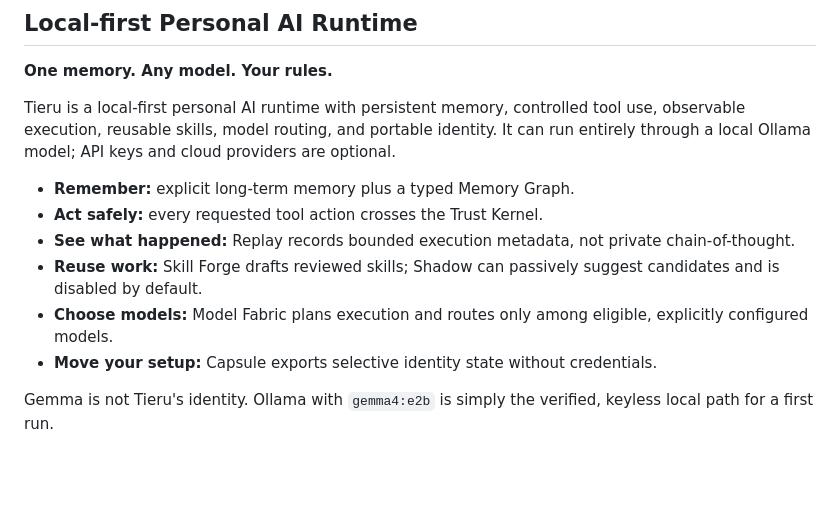
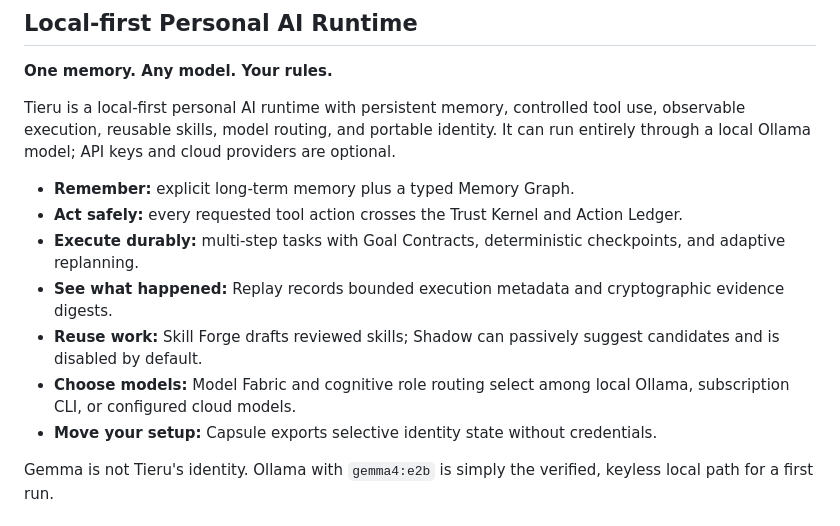
Before and after one commit to QTrieu0610/tieru-agent, a Markdown page: README.md, the part around one of its changes. Rendered like a GitHub page; blank space fills up the shorter version.

```diff
--- a/README.md
+++ b/README.md
@@ -10,13 +10,11 @@ identity. It can run entirely through a local Ollama model; API keys and cloud
 providers are optional.
 
 - **Remember:** explicit long-term memory plus a typed Memory Graph.
-- **Act safely:** every requested tool action crosses the Trust Kernel.
-- **See what happened:** Replay records bounded execution metadata, not private
-  chain-of-thought.
-- **Reuse work:** Skill Forge drafts reviewed skills; Shadow can passively
-  suggest candidates and is disabled by default.
-- **Choose models:** Model Fabric plans execution and routes only among eligible,
-  explicitly configured models.
+- **Act safely:** every requested tool action crosses the Trust Kernel and Action Ledger.
+- **Execute durably:** multi-step tasks with Goal Contracts, deterministic checkpoints, and adaptive replanning.
+- **See what happened:** Replay records bounded execution metadata and cryptographic evidence digests.
+- **Reuse work:** Skill Forge drafts reviewed skills; Shadow can passively suggest candidates and is disabled by default.
+- **Choose models:** Model Fabric and cognitive role routing select among local Ollama, subscription CLI, or configured cloud models.
 - **Move your setup:** Capsule exports selective identity state without credentials.
 
 Gemma is not Tieru's identity. Ollama with `gemma4:e2b` is simply the verified,
```
Also changed, not shown: other parts of README.md (+78 -34 lines).
